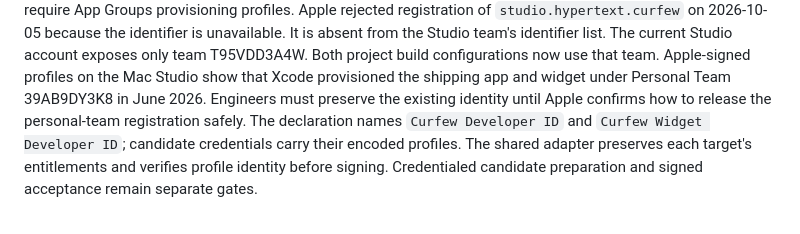
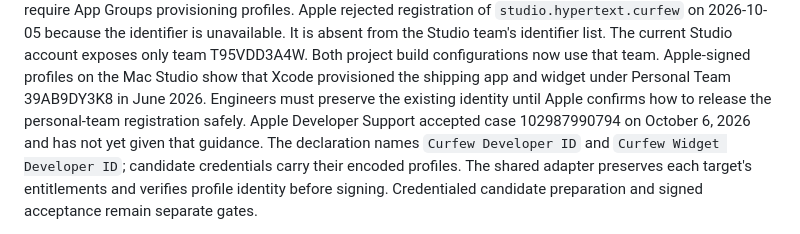
Before and after one commit to TheHypertextStudio/curfew, a Markdown page: Documentation/distribution.md, the part around the change. Drawn GitHub-style.

Commit message:
chore(docs): Record Apple's open identifier case
The Curfew distribution record now identifies the support case that
Apple accepted for the existing Personal Team registration. Keep the
bundle IDs and App Group unchanged until Apple confirms how the company
team can provision them.

```diff
--- a/Documentation/distribution.md
+++ b/Documentation/distribution.md
@@ -24,9 +24,10 @@ The current Studio account exposes only team T95VDD3A4W. Both project build
 configurations now use that team. Apple-signed profiles on the Mac Studio show
 that Xcode provisioned the shipping app and widget under Personal Team
 39AB9DY3K8 in June 2026. Engineers must preserve the existing identity until
-Apple confirms how to release the personal-team registration safely. The
-declaration names `Curfew Developer ID`
-and `Curfew Widget Developer ID`; candidate credentials carry their encoded profiles.
+Apple confirms how to release the personal-team registration safely. Apple
+Developer Support accepted case 102987990794 on October 6, 2026 and has not
+yet given that guidance. The declaration names `Curfew Developer ID` and
+`Curfew Widget Developer ID`; candidate credentials carry their encoded profiles.
 The shared adapter preserves each target's entitlements and verifies profile identity
 before signing. Credentialed candidate preparation and signed acceptance remain
 separate gates.
```
